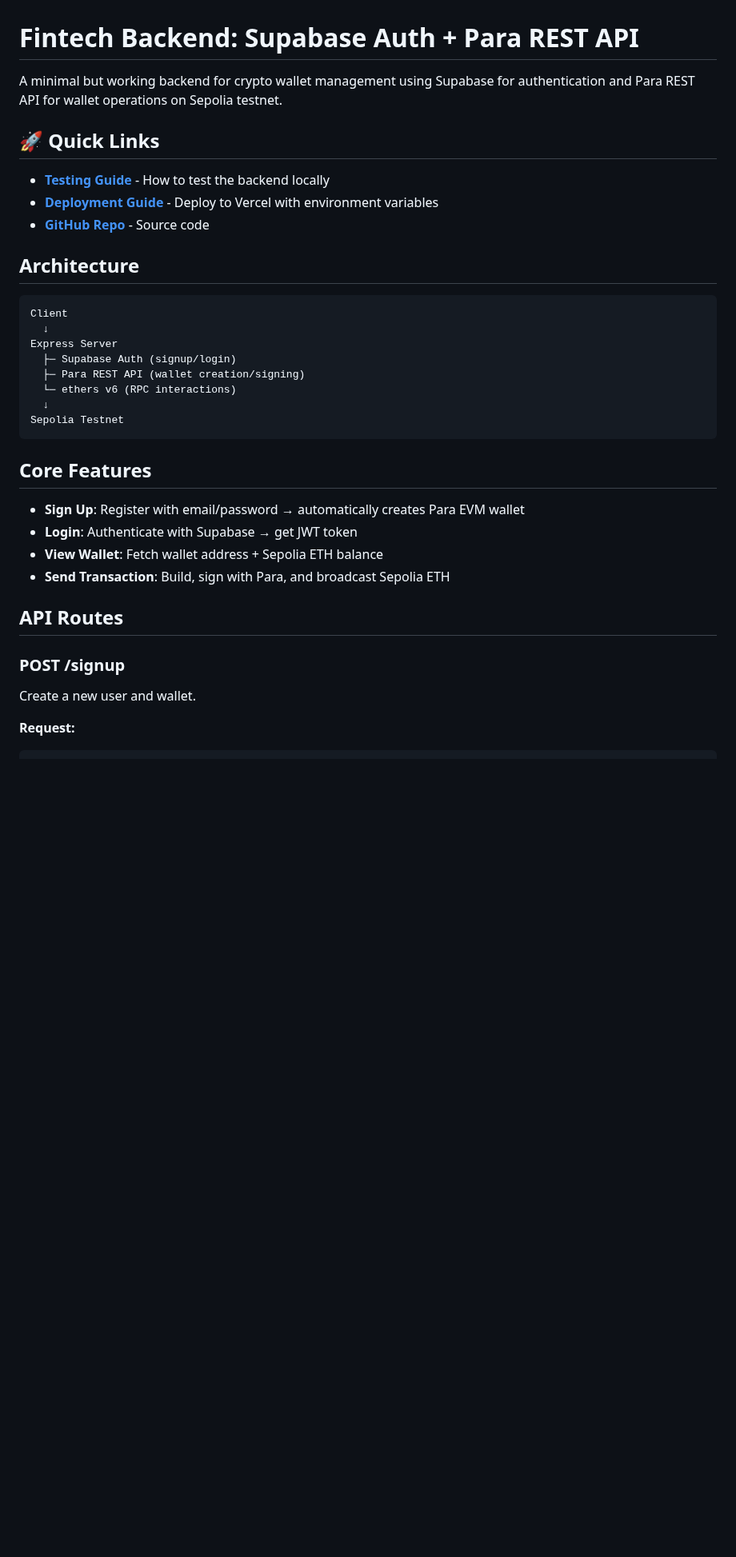
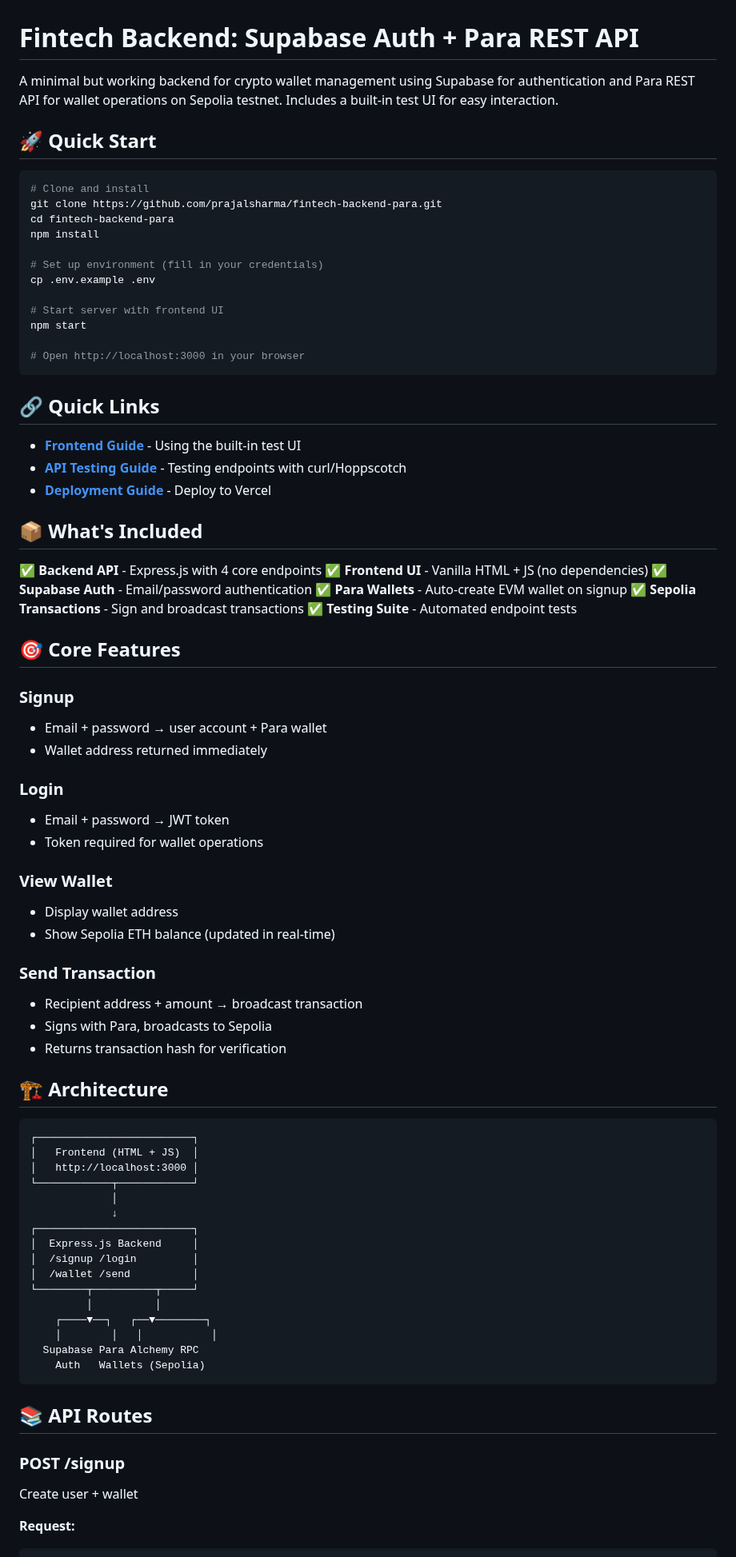
Before and after one commit to prajalsharma/fintech-backend-para, a Markdown page: README.md, the part around one of its changes. Shown at 80% size. Drawn GitHub-style; blank space fills up the shorter version.

````diff
--- a/README.md
+++ b/README.md
@@ -1,36 +1,82 @@
 # Fintech Backend: Supabase Auth + Para REST API
 
-A minimal but working backend for crypto wallet management using Supabase for authentication and Para REST API for wallet operations on Sepolia testnet.
+A minimal but working backend for crypto wallet management using Supabase for authentication and Para REST API for wallet operations on Sepolia testnet. Includes a built-in test UI for easy interaction.
 
-## 🚀 Quick Links
+## 🚀 Quick Start
 
-- **[Testing Guide](./TESTING.md)** - How to test the backend locally
-- **[Deployment Guide](./DEPLOYMENT.md)** - Deploy to Vercel with environment variables
-- **[GitHub Repo](https://github.com/prajalsharma/fintech-backend-para)** - Source code
+```bash
+# Clone and install
+git clone https://github.com/prajalsharma/fintech-backend-para.git
+cd fintech-backend-para
+npm install
 
-## Architecture
+# Set up environment (fill in your credentials)
+cp .env.example .env
+
+# Start server with frontend UI
+npm start
+
+# Open http://localhost:3000 in your browser
+```
+
+## 🔗 Quick Links
+
+- **[Frontend Guide](./FRONTEND.md)** - Using the built-in test UI
+- **[API Testing Guide](./TESTING.md)** - Testing endpoints with curl/Hoppscotch
+- **[Deployment Guide](./DEPLOYMENT.md)** - Deploy to Vercel
+
+## 📦 What's Included
+
+✅ **Backend API** - Express.js with 4 core endpoints
+✅ **Frontend UI** - Vanilla HTML + JS (no dependencies)
+✅ **Supabase Auth** - Email/password authentication
+✅ **Para Wallets** - Auto-create EVM wallet on signup
+✅ **Sepolia Transactions** - Sign and broadcast transactions
+✅ **Testing Suite** - Automated endpoint tests
+
+## 🎯 Core Features
+
+### Signup
+- Email + password → user account + Para wallet
+- Wallet address returned immediately
+
+### Login
+- Email + password → JWT token
+- Token required for wallet operations
+
+### View Wallet
+- Display wallet address
+- Show Sepolia ETH balance (updated in real-time)
+
+### Send Transaction
+- Recipient address + amount → broadcast transaction
+- Signs with Para, broadcasts to Sepolia
+- Returns transaction hash for verification
+
+## 🏗️ Architecture
 
 ```
-Client
-  ↓
-Express Server
-  ├─ Supabase Auth (signup/login)
-  ├─ Para REST API (wallet creation/signing)
-  └─ ethers v6 (RPC interactions)
-  ↓
-Sepolia Testnet
+┌─────────────────────────┐
+│   Frontend (HTML + JS)  │
+│   http://localhost:3000 │
+└────────────┬────────────┘
+             │
+             ↓
+┌─────────────────────────┐
+│  Express.js Backend     │
+│  /signup /login         │
+│  /wallet /send          │
+└────────┬──────────┬─────┘
+         │          │
+    ┌────▼──┐   ┌──▼────────┐
+    │        │   │           │
+  Supabase Para Alchemy RPC
+    Auth   Wallets (Sepolia)
 ```
 
-## Core Features
-
-- **Sign Up**: Register with email/password → automatically creates Para EVM wallet
-- **Login**: Authenticate with Supabase → get JWT token
-- **View Wallet**: Fetch wallet address + Sepolia ETH balance
-- **Send Transaction**: Build, sign with Para, and broadcast Sepolia ETH
-
-## API Routes
+## 📚 API Routes
 
 ### POST /signup
-Create a new user and wallet.
+Create user + wallet
 
 **Request:**
````
Also changed, not shown: other parts of README.md (+177 -127 lines).
